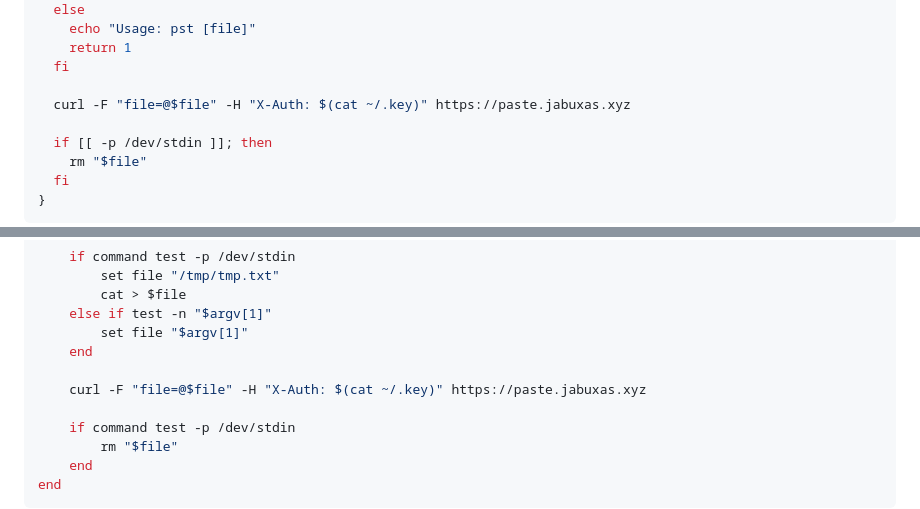
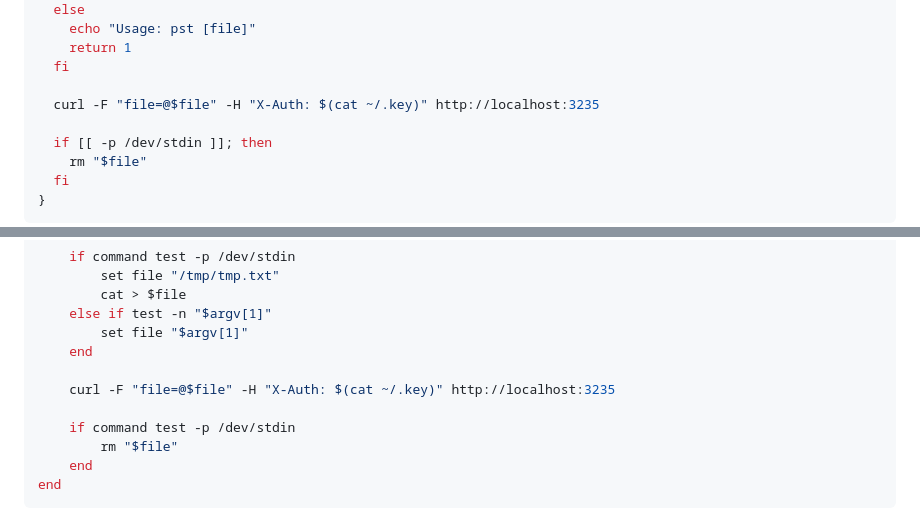
Before and after one commit to jabuxas/abyss, a Markdown page: README.md, 2 parts joined by grey strips. GitHub-like rendering; folded sections open.

Commit message:
docs: change from my domain to standard localhost

```diff
--- a/README.md
+++ b/README.md
@@ -64,7 +64,7 @@ pst() {
     return 1
   fi
 
-  curl -F "file=@$file" -H "X-Auth: $(cat ~/.key)" https://paste.jabuxas.xyz
+  curl -F "file=@$file" -H "X-Auth: $(cat ~/.key)" http://localhost:3235
 
   if [[ -p /dev/stdin ]]; then
     rm "$file"
@@ -88,7 +88,7 @@ function pst
         set file "$argv[1]"
     end
 
-    curl -F "file=@$file" -H "X-Auth: $(cat ~/.key)" https://paste.jabuxas.xyz
+    curl -F "file=@$file" -H "X-Auth: $(cat ~/.key)" http://localhost:3235
 
     if command test -p /dev/stdin
         rm "$file"
```
